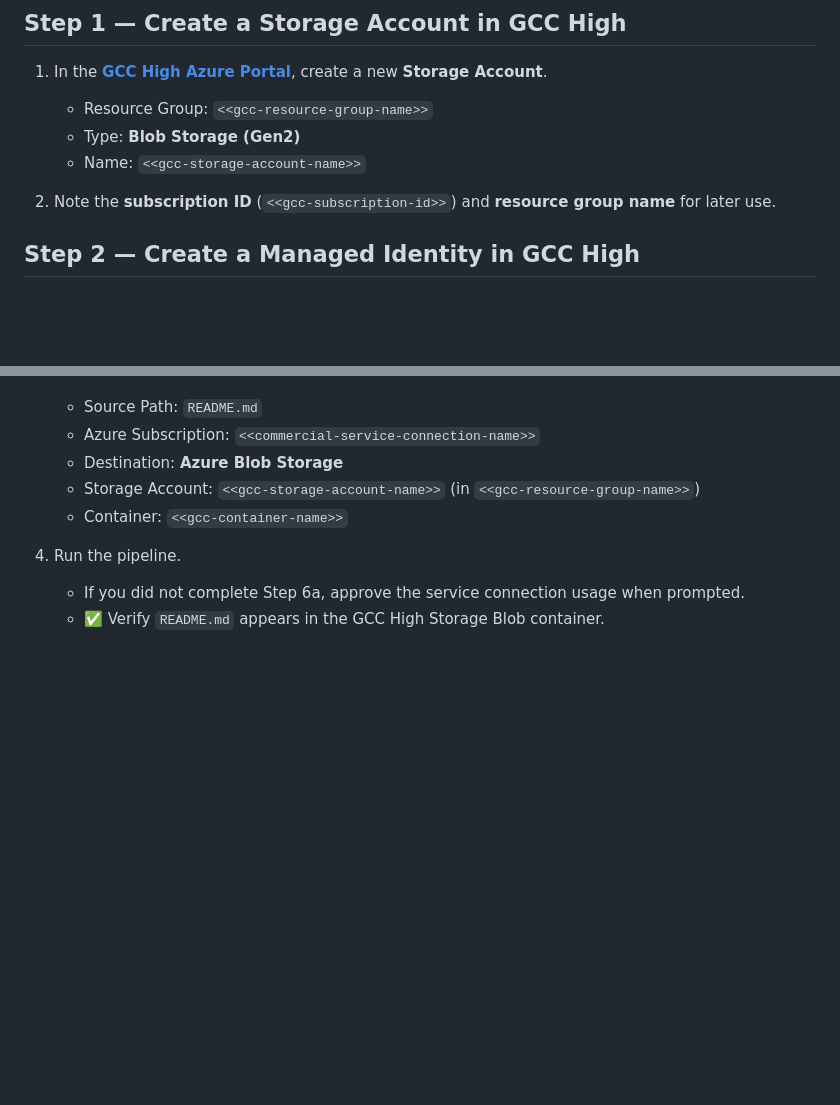
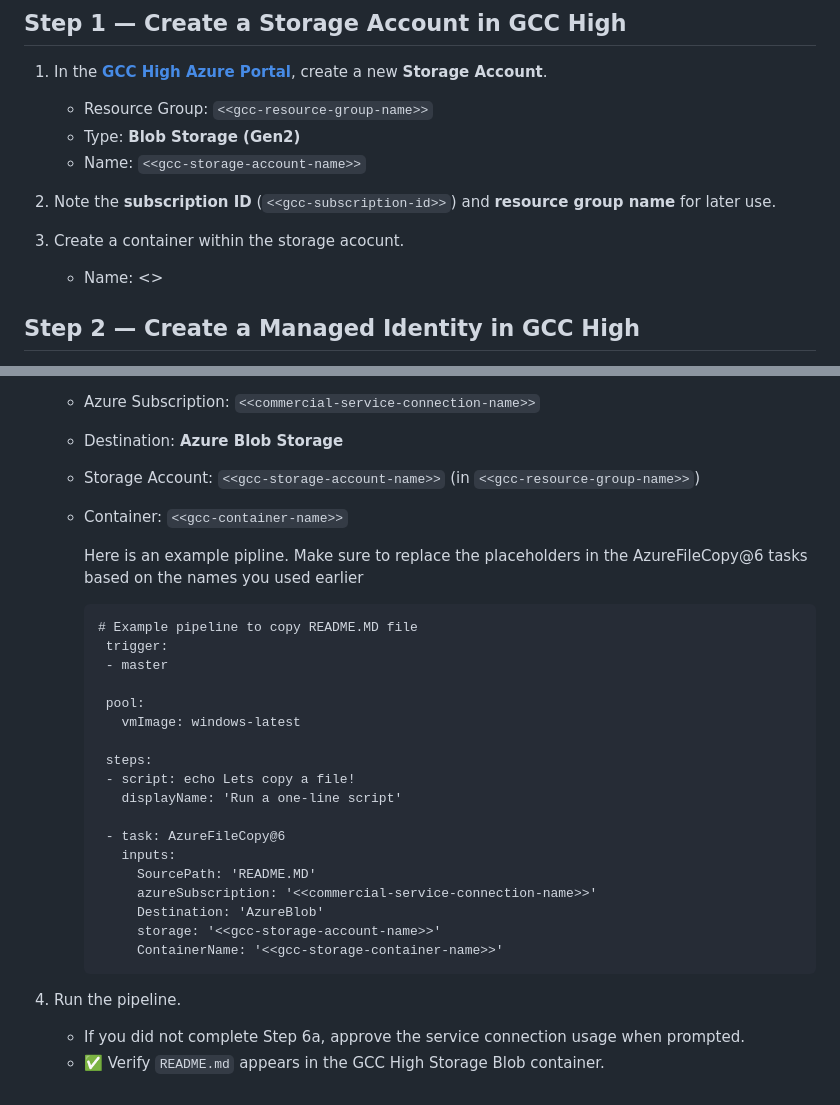
Before and after one commit to rwilson504/Blogger, a Markdown page: ado-copy-files-gcch/ado-copy-files-gcch.md, 2 parts joined by grey strips. Drawn GitHub-style; blank space fills up the shorter version.

````diff
--- a/ado-copy-files-gcch/ado-copy-files-gcch.md
+++ b/ado-copy-files-gcch/ado-copy-files-gcch.md
@@ -37,6 +38,8 @@ This is the list of the placeholder for all of the azure resources and connectio
    * Type: **Blob Storage (Gen2)**
    * Name: `<<gcc-storage-account-name>>`
 2. Note the **subscription ID** (`<<gcc-subscription-id>>`) and **resource group name** for later use.
+3. Create a container within the storage acocunt.
+   * Name: <<gcc-storage-container-name>>
 
 ## Step 2 — Create a Managed Identity in GCC High
 
@@ -119,6 +122,28 @@ This is the list of the placeholder for all of the azure resources and connectio
    * Destination: **Azure Blob Storage**
    * Storage Account: `<<gcc-storage-account-name>>` (in `<<gcc-resource-group-name>>`)
    * Container: `<<gcc-container-name>>`
+
+     Here is an example pipline.  Make sure to replace the placeholders in the AzureFileCopy@6 tasks based on the names you used earlier
+     ```
+     # Example pipeline to copy README.MD file
+      trigger:
+      - master
+
+      pool:
+        vmImage: windows-latest
+
+      steps:
+      - script: echo Lets copy a file!
+        displayName: 'Run a one-line script'
+
+      - task: AzureFileCopy@6
+        inputs:
+          SourcePath: 'README.MD'
+          azureSubscription: '<<commercial-service-connection-name>>'
+          Destination: 'AzureBlob'
+          storage: '<<gcc-storage-account-name>>'
+          ContainerName: '<<gcc-storage-container-name>>'
+     ```
 4. Run the pipeline.
 
    * If you did not complete Step 6a, approve the service connection usage when prompted.
````
Also changed, not shown: other parts of ado-copy-files-gcch/ado-copy-files-gcch.md (+1 -0 lines).
